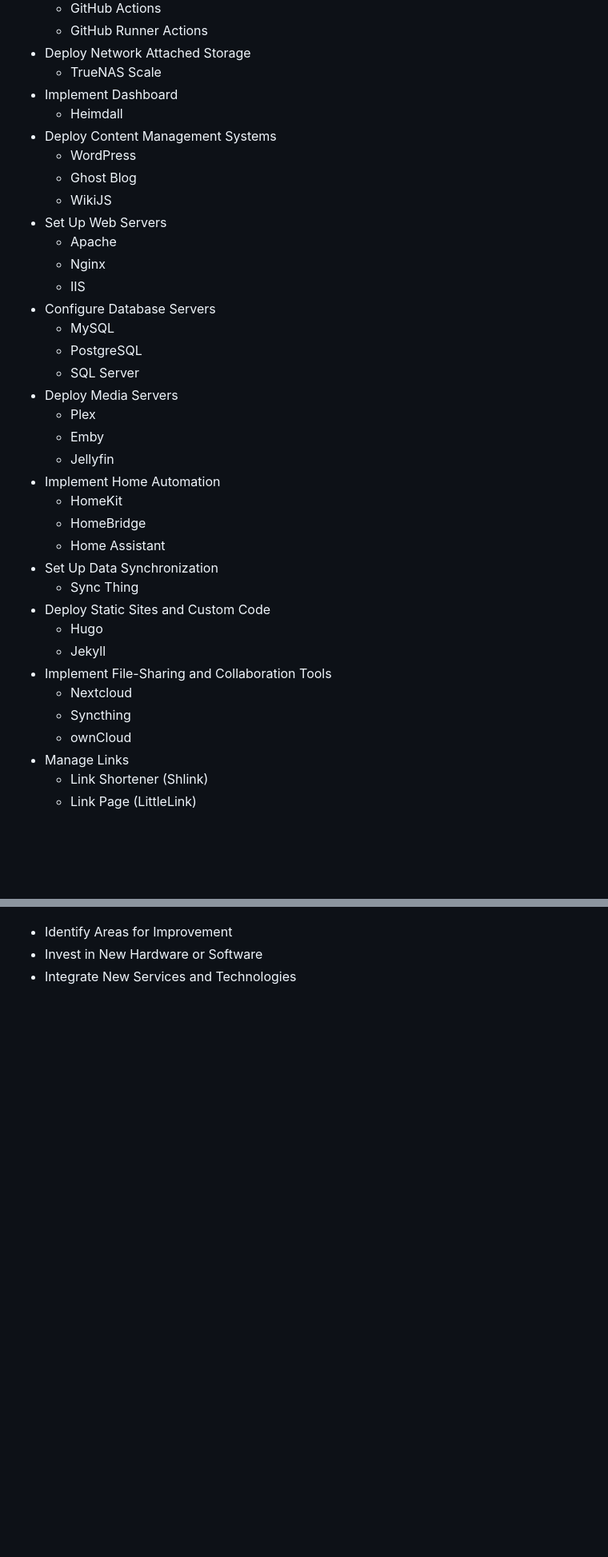
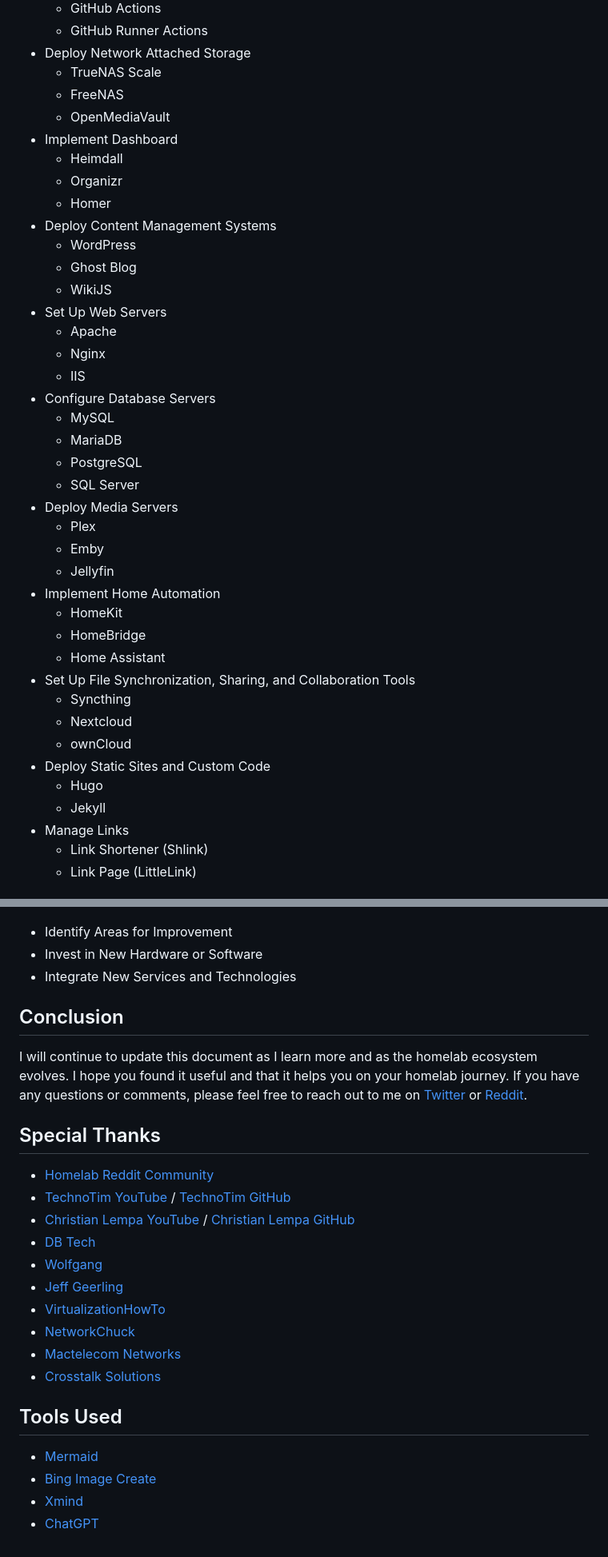
Before and after one commit to veteranbv/Homelab-Blueprint, a Markdown page: README.md, 2 parts joined by grey strips. Shown: that part at 80% size. GitHub-like rendering; blank space fills up the shorter version.

Commit message:
Update with new sections and corrections

```diff
--- a/README.md
+++ b/README.md
@@ -190,8 +191,12 @@ Happy homelabbing, folks!
   * GitHub Runner Actions
 * Deploy Network Attached Storage
   * TrueNAS Scale
+  * FreeNAS
+  * OpenMediaVault
 * Implement Dashboard
   * Heimdall
+  * Organizr
+  * Homer
 * Deploy Content Management Systems
   * WordPress
   * Ghost Blog
@@ -202,6 +207,7 @@ Happy homelabbing, folks!
   * IIS
 * Configure Database Servers
   * MySQL
+  * MariaDB
   * PostgreSQL
   * SQL Server
 * Deploy Media Servers
@@ -212,15 +218,13 @@ Happy homelabbing, folks!
   * HomeKit
   * HomeBridge
   * Home Assistant
-* Set Up Data Synchronization
-  * Sync Thing
+* Set Up File Synchronization, Sharing, and Collaboration Tools
+  * Syncthing
+  * Nextcloud
+  * ownCloud
 * Deploy Static Sites and Custom Code
   * Hugo
   * Jekyll
-* Implement File-Sharing and Collaboration Tools
-  * Nextcloud
-  * Syncthing
-  * ownCloud
 * Manage Links
   * Link Shortener (Shlink)
   * Link Page (LittleLink)
@@ -286,3 +290,29 @@ Happy homelabbing, folks!
 * Identify Areas for Improvement
 * Invest in New Hardware or Software
 * Integrate New Services and Technologies
+
+<!-- insert link -->
+
+## Conclusion
+
+ I will continue to update this document as I learn more and as the homelab ecosystem evolves. I hope you found it useful and that it helps you on your homelab journey. If you have any questions or comments, please feel free to reach out to me on [Twitter](https://twitter.com/veteranbv) or [Reddit](https://www.reddit.com/user/veteranbv/).
+
+## Special Thanks
+
+* [Homelab Reddit Community](https://www.reddit.com/r/homelab/wiki/index)
+* [TechnoTim YouTube](https://www.youtube.com/@TechnoTim) / [TechnoTim GitHub](https://github.com/techno-tim)
+* [Christian Lempa YouTube](https://www.youtube.com/@christianlempa) / [Christian Lempa GitHub](https://github.com/ChristianLempa)
+* [DB Tech](https://www.youtube.com/@DBTechYT)
+* [Wolfgang](https://www.youtube.com/@WolfgangsChannel)
+* [Jeff Geerling](https://www.youtube.com/@JeffGeerling)
+* [VirtualizationHowTo](https://www.youtube.com/@VirtualizationHowto)
+* [NetworkChuck](https://www.youtube.com/@NetworkChuck)
+* [Mactelecom Networks](https://www.youtube.com/@MactelecomNetworks)
+* [Crosstalk Solutions](https://www.youtube.com/@CrosstalkSolutions)
+
+## Tools Used
+
+* [Mermaid](https://mermaid-js.github.io/mermaid/#/)
+* [Bing Image Create](https://www.bing.com/images/create)
+* [Xmind](https://www.xmind.net/)
+* [ChatGPT](https://chat.openai.com/chat/)
```
Also changed, not shown: other parts of README.md (+1 -0 lines).
